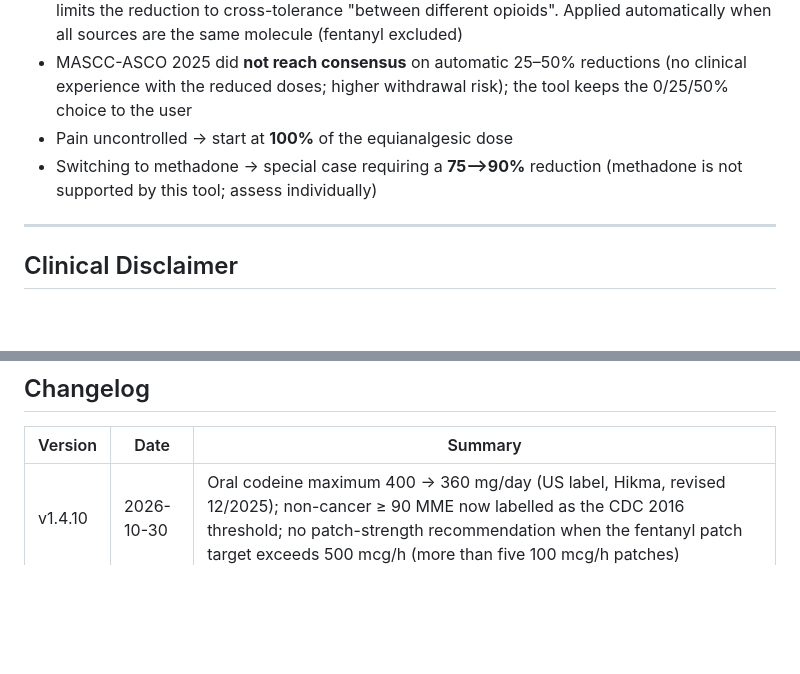
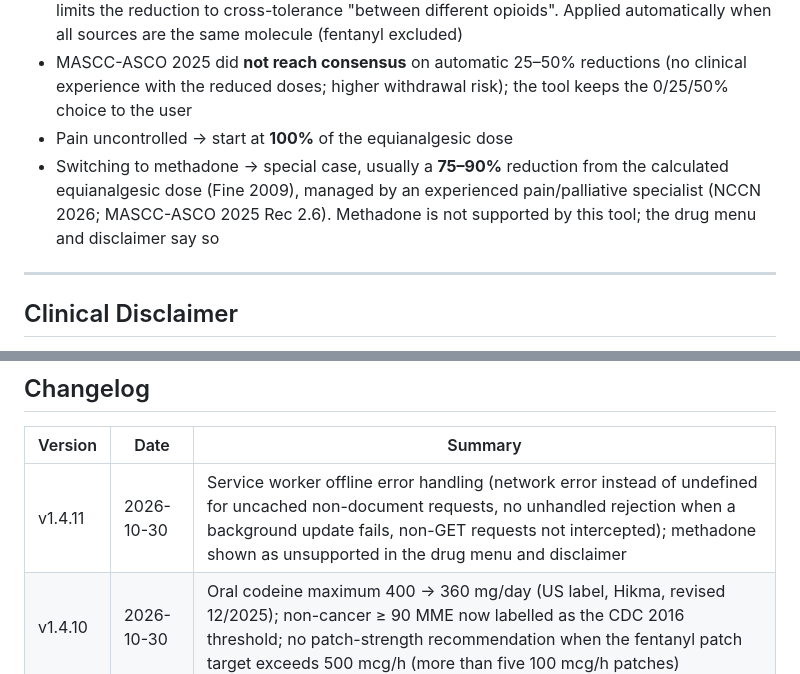
Before and after one commit to liangRXdev/opioid-converter-zh, a Markdown page: README.md, 2 parts joined by grey strips. GitHub-like rendering; blank space fills up the shorter version.

Commit message:
docs(opioid): README Methadone 段補出處、changelog v1.4.11
Co-Authored-By: Claude Opus 5.5 <noreply@anthropic.com>

```diff
--- a/README.md
+++ b/README.md
@@ -141,7 +141,7 @@ Tramadol must be metabolized by CYP2D6 to O-desmethyltramadol (M1) to have μ-re
 - **Same opioid, route change only** (e.g. morphine PO ↔ IV/SC): no reduction. NCCN PAIN-G limits the reduction to cross-tolerance "between different opioids". Applied automatically when all sources are the same molecule (fentanyl excluded)
 - MASCC-ASCO 2025 did **not reach consensus** on automatic 25–50% reductions (no clinical experience with the reduced doses; higher withdrawal risk); the tool keeps the 0/25/50% choice to the user
 - Pain uncontrolled → start at **100%** of the equianalgesic dose
-- Switching to methadone → special case requiring a **75–>90%** reduction (methadone is not supported by this tool; assess individually)
+- Switching to methadone → special case, usually a **75–90%** reduction from the calculated equianalgesic dose (Fine 2009), managed by an experienced pain/palliative specialist (NCCN 2026; MASCC-ASCO 2025 Rec 2.6). Methadone is not supported by this tool; the drug menu and disclaimer say so
 
 ---
 
@@ -165,6 +165,7 @@ This tool is **for clinical decision support only**. All conversions are approxi
 
 | Version | Date | Summary |
 |------|------|---------|
+| v1.4.11 | 2026-10-30 | Service worker offline error handling (network error instead of undefined for uncached non-document requests, no unhandled rejection when a background update fails, non-GET requests not intercepted); methadone shown as unsupported in the drug menu and disclaimer |
 | v1.4.10 | 2026-10-30 | Oral codeine maximum 400 → 360 mg/day (US label, Hikma, revised 12/2025); non-cancer ≥ 90 MME now labelled as the CDC 2016 threshold; no patch-strength recommendation when the fentanyl patch target exceeds 500 mcg/h (more than five 100 mcg/h patches) |
 | v1.4.9 | 2026-10-30 | OME source note now counts distinct drugs/routes instead of list entries (two SR + IR entries of one drug used to read "2 drugs"); added GitHub Actions tests and `tests/tools/statecmp.js` |
 | v1.4.8 | 2026-10-30 | Breakthrough note now matches the drugs listed and cites MASCC 10–15%; buprenorphine patch ×2.5 now cites its derivation (NCCN 2026); NCCN citations updated to v2.2026 (algorithm and Table 2 unchanged) |
```
Also changed, not shown: README.zh-TW.md (+2 -1 lines).
